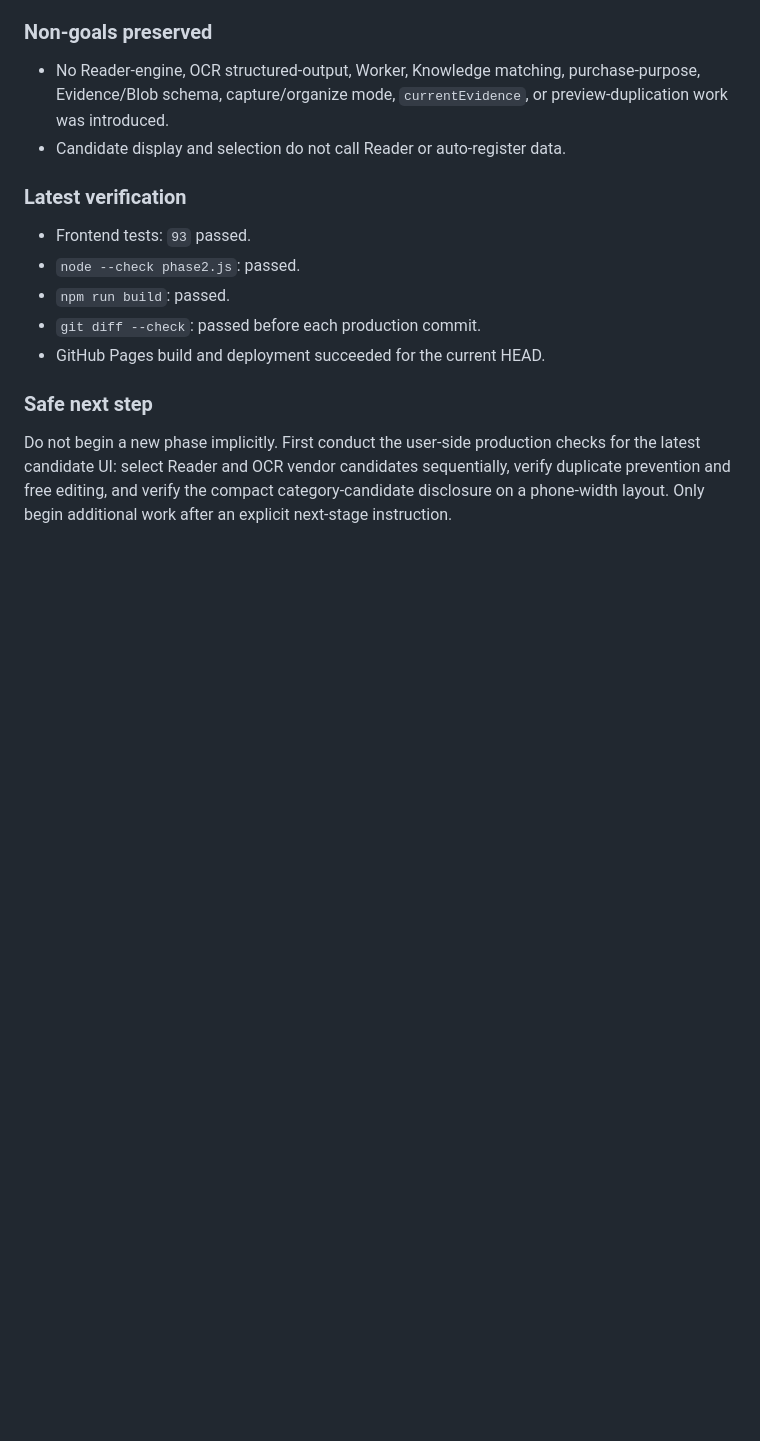
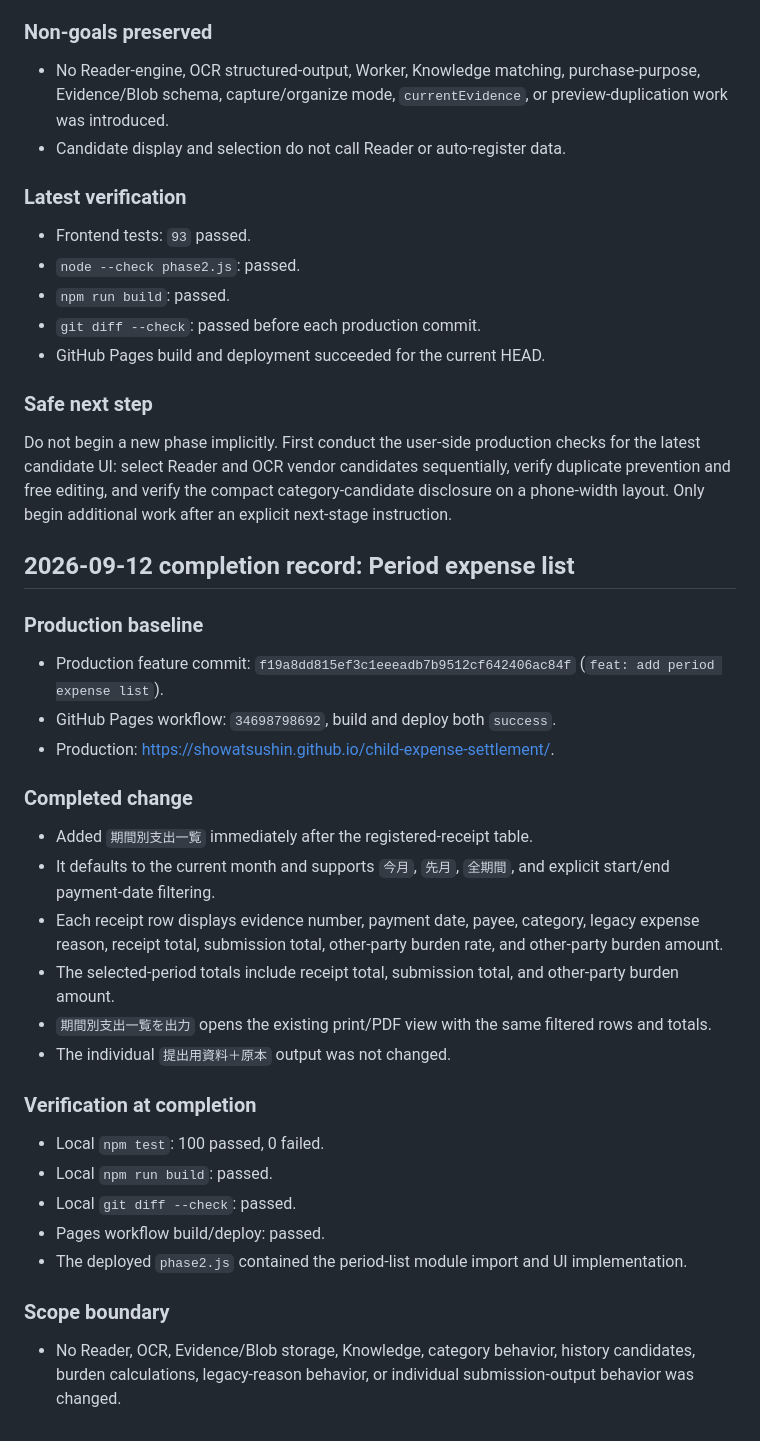
Before and after one commit to showatsushin/child-expense-settlement, a Markdown page: docs/REOPEN.md, the part around the change. Rendered like a GitHub page; blank space fills up the shorter version.

Commit message:
docs: record period expense list completion

```diff
--- a/docs/REOPEN.md
+++ b/docs/REOPEN.md
@@ -98,3 +98,32 @@ If continuing OCR work, first run an authenticated production test with a user-p
 ### Safe next step
 
 Do not begin a new phase implicitly. First conduct the user-side production checks for the latest candidate UI: select Reader and OCR vendor candidates sequentially, verify duplicate prevention and free editing, and verify the compact category-candidate disclosure on a phone-width layout. Only begin additional work after an explicit next-stage instruction.
+
+## 2026-09-12 completion record: Period expense list
+
+### Production baseline
+
+- Production feature commit: `f19a8dd815ef3c1eeeadb7b9512cf642406ac84f` (`feat: add period expense list`).
+- GitHub Pages workflow: `34698798692`, build and deploy both `success`.
+- Production: <https://showatsushin.github.io/child-expense-settlement/>.
+
+### Completed change
+
+- Added `期間別支出一覧` immediately after the registered-receipt table.
+- It defaults to the current month and supports `今月`, `先月`, `全期間`, and explicit start/end payment-date filtering.
+- Each receipt row displays evidence number, payment date, payee, category, legacy expense reason, receipt total, submission total, other-party burden rate, and other-party burden amount.
+- The selected-period totals include receipt total, submission total, and other-party burden amount.
+- `期間別支出一覧を出力` opens the existing print/PDF view with the same filtered rows and totals.
+- The individual `提出用資料＋原本` output was not changed.
+
+### Verification at completion
+
+- Local `npm test`: 100 passed, 0 failed.
+- Local `npm run build`: passed.
+- Local `git diff --check`: passed.
+- Pages workflow build/deploy: passed.
+- The deployed `phase2.js` contained the period-list module import and UI implementation.
+
+### Scope boundary
+
+- No Reader, OCR, Evidence/Blob storage, Knowledge, category behavior, history candidates, burden calculations, legacy-reason behavior, or individual submission-output behavior was changed.
```
